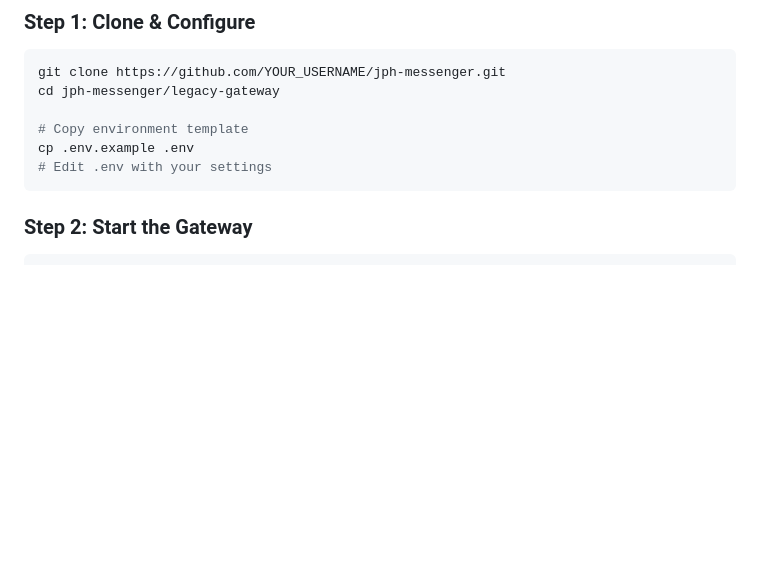
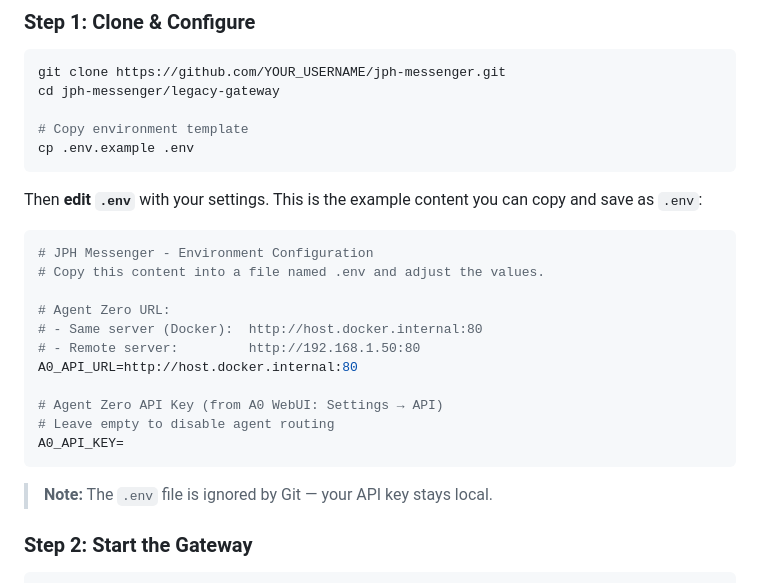
Before and after one commit to jphermans/jph-messenger, a Markdown page: README.md, the part around the change. Drawn GitHub-style; blank space fills up the shorter version.

Commit message:
README: show .env example inline for easy configuration

````diff
--- a/README.md
+++ b/README.md
@@ -59,8 +59,25 @@ cd jph-messenger/legacy-gateway
 
 # Copy environment template
 cp .env.example .env
-# Edit .env with your settings
 ```
+
+Then **edit `.env`** with your settings. This is the example content you can copy and save as `.env`:
+
+```env
+# JPH Messenger - Environment Configuration
+# Copy this content into a file named .env and adjust the values.
+
+# Agent Zero URL:
+# - Same server (Docker):  http://host.docker.internal:80
+# - Remote server:         http://192.168.1.50:80
+A0_API_URL=http://host.docker.internal:80
+
+# Agent Zero API Key (from A0 WebUI: Settings → API)
+# Leave empty to disable agent routing
+A0_API_KEY=
+```
+
+> **Note:** The `.env` file is ignored by Git — your API key stays local.
 
 ### Step 2: Start the Gateway
 
````
